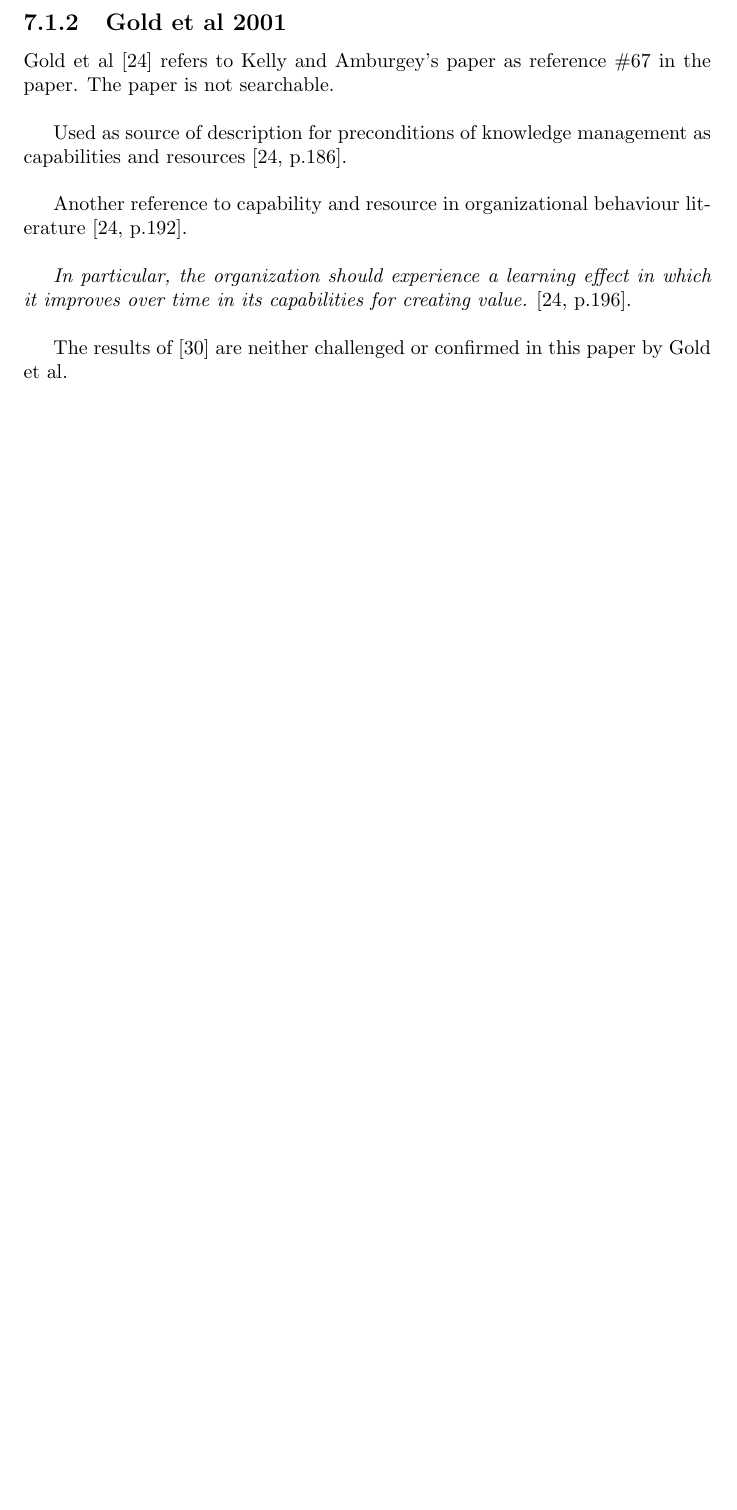
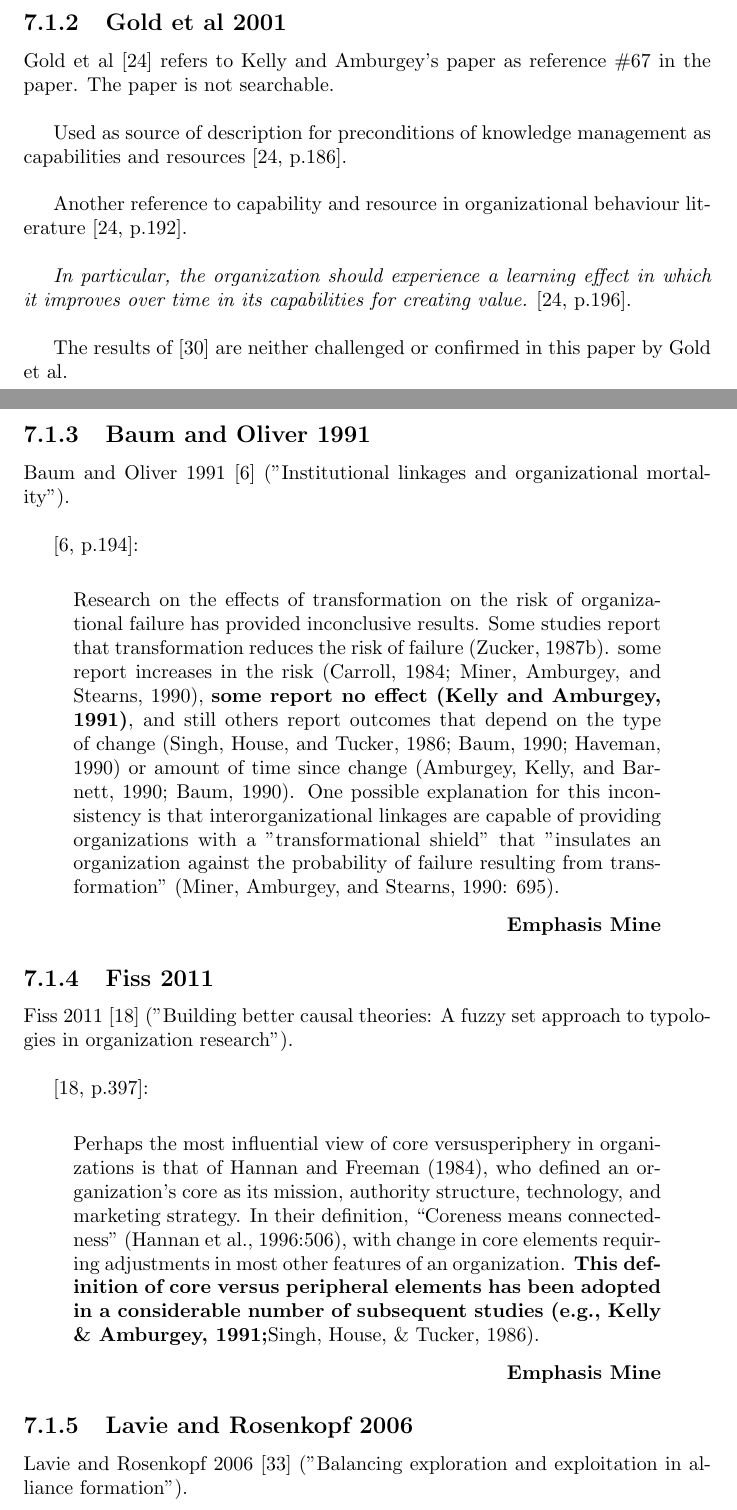
Before and after one commit to dfhawthorne/tex_projects, a LaTeX thesis (Organizational_Inertia/main.tex, which reads Organizational_Inertia/analysiskelly1991organizational.tex): part of page 23 of 34 before the commit and two parts of pages 23 and 24 of 36 after it, the two joined at a grey line, cut so that both start at the same text, the shorter picture padded with empty space. Compiled offline with pdfLaTeX.

Commit message:
Organizational_Inertia: Continued analysis of Kelly and Amburgey 1991

```diff
--- a/Organizational_Inertia/analysiskelly1991organizational.tex
+++ b/Organizational_Inertia/analysiskelly1991organizational.tex
@@ -19,3 +19,31 @@ Another reference to capability and resource in organizational behaviour literat
 \textit{In particular, the organization should experience a learning effect in which it improves over time in its capabilities for creating value.} \cite[p.196]{gold2001knowledge}.\\
 
 The results of \cite{kelly1991organizational} are neither challenged or confirmed in this paper by Gold et al. \\
+
+\subsection{Baum and Oliver 1991}
+
+Baum and Oliver 1991 \cite{baum1991institutional} ("Institutional linkages and organizational mortality").\\
+
+\cite[p.194]{baum1991institutional}:\\
+\begin{quote}
+Research on the effects of transformation on the risk of organizational failure has provided inconclusive results. Some studies report that transformation reduces the risk of failure (Zucker, 1987b). some report increases in the risk (Carroll, 1984; Miner, Amburgey, and Stearns, 1990), \textbf{some report no effect (Kelly and Amburgey, 1991)}, and still others report outcomes that depend on the type of change (Singh, House, and Tucker, 1986; Baum, 1990; Haveman, 1990) or amount of time since change (Amburgey, Kelly, and Barnett, 1990; Baum, 1990). One possible explanation for this inconsistency is that interorganizational linkages are capable of providing organizations with a "transformational shield" that "insulates an organization against the probability of failure resulting from transformation" (Miner, Amburgey, and Stearns, 1990: 695).
+\begin{flushright}
+\textbf{Emphasis Mine}
+\end{flushright}
+\end{quote}
+
+\subsection{Fiss 2011}
+
+Fiss 2011 \cite{fiss2011building} ("Building better causal theories: A fuzzy set approach to typologies in organization research").\\
+
+\cite[p.397]{fiss2011building}:\\
+\begin{quote}
+Perhaps the most influential view of core versusperiphery  in  organizations  is  that  of  Hannan  and Freeman  (1984),  who  defined  an  organization’s core as its mission, authority structure, technology, and marketing strategy. In their definition, “Coreness  means  connectedness”  (Hannan  et  al.,  1996:506),  with  change  in  core  elements  requiring  adjustments in most other features of an organization. \textbf{This definition of core versus peripheral elements has been adopted in a considerable number of subsequent  studies  (e.g.,  Kelly  \&  Amburgey,  1991;}Singh, House, \& Tucker, 1986).
+\begin{flushright}
+\textbf{Emphasis Mine}
+\end{flushright}
+\end{quote}
+
+\subsection{Lavie and Rosenkopf 2006}
+
+Lavie and Rosenkopf 2006 \cite{lavie2006balancing} ("Balancing exploration and exploitation in alliance formation").\\
```
Also changed, not shown: Organizational_Inertia/analysiskelly1991organizational.tex (16 more changed lines).
